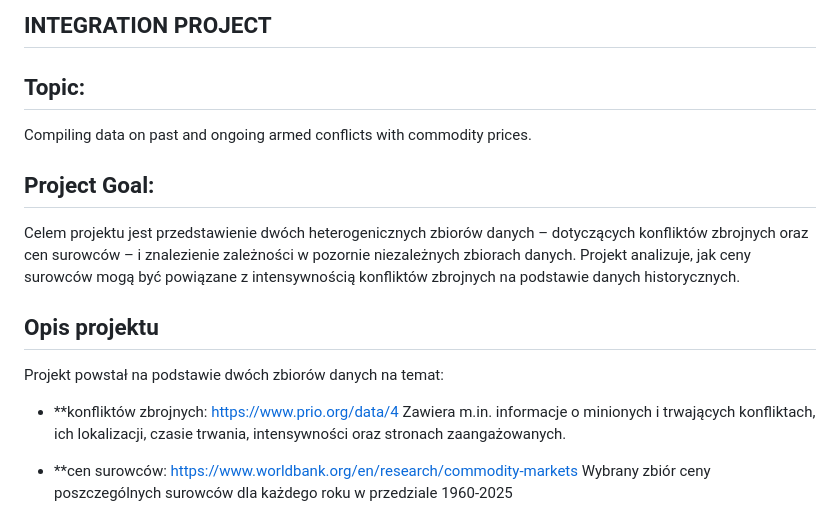
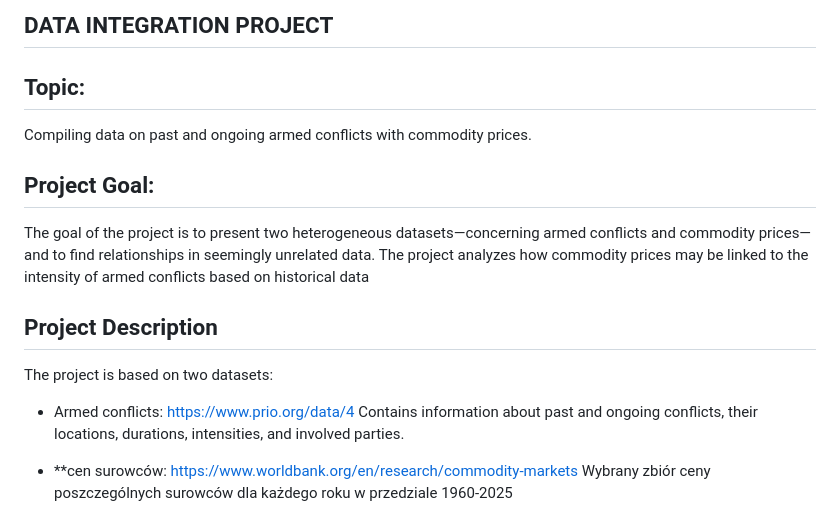
Before and after one commit to jagfoljersolen/Integration_Project, a Markdown page: README.md, the part around the change. Rendered like a GitHub page.

```diff
--- a/README.md
+++ b/README.md
@@ -1,15 +1,15 @@
-## INTEGRATION PROJECT
+## DATA INTEGRATION PROJECT
 
 ## **Topic:**
 Compiling data on past and ongoing armed conflicts with commodity prices.
 
 ## **Project Goal:**
-Celem projektu jest przedstawienie dwóch heterogenicznych zbiorów danych – dotyczących konfliktów zbrojnych oraz cen surowców – i znalezienie zależności w pozornie niezależnych zbiorach danych. Projekt analizuje, jak ceny surowców mogą być powiązane z intensywnością konfliktów zbrojnych na podstawie danych historycznych.
+The goal of the project is to present two heterogeneous datasets—concerning armed conflicts and commodity prices—and to find relationships in seemingly unrelated data. The project analyzes how commodity prices may be linked to the intensity of armed conflicts based on historical data
 
-## **Opis projektu**
-Projekt powstał na podstawie dwóch zbiorów danych na temat:
-- **konfliktów zbrojnych: https://www.prio.org/data/4
-	Zawiera m.in. informacje o minionych i trwających konfliktach, ich lokalizacji, czasie trwania, intensywności oraz stronach zaangażowanych.
+## **Project Description**
+The project is based on two datasets:
+- Armed conflicts: https://www.prio.org/data/4
+	Contains information about past and ongoing conflicts, their locations, durations, intensities, and involved parties.
 
 - **cen surowców: https://www.worldbank.org/en/research/commodity-markets
 	Wybrany zbiór ceny poszczególnych surowców dla każdego roku w przedziale 1960-2025
```
